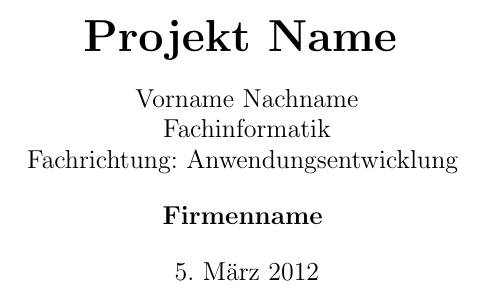
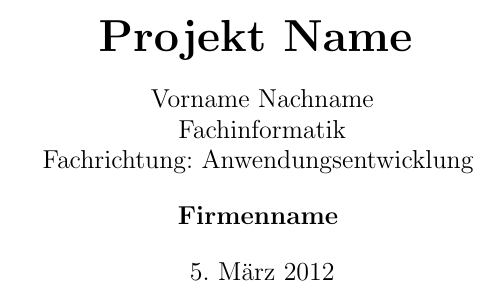
Before and after one commit to Blickfeldkurier/IHK-IT-Documentation-LaTeX-Template, a LaTeX document (ihk.tex): part of page 1 of 8, cut so that both start at the same text. Compiled offline with pdfLaTeX.

Commit message:
Border issues fixed

```diff
--- a/ihk.tex
+++ b/ihk.tex
@@ -1,7 +1,10 @@
-\documentclass[10pt,a4paper,appendixprefix,liststotoc]{scrreprt}
+\documentclass[pdftex,10pt,a4paper,appendixprefix,liststotoc]{scrreprt}
 \usepackage[utf8]{inputenc}
 \usepackage{graphicx}
 \usepackage[ngerman]{babel}
+\usepackage{geometry}
+\geometry{a4paper, left=2.5cm, right=2cm, top=3cm, bottom=3cm}
+\setlength{\footskip}{2cm}
 
 \begin{document}
 
```
